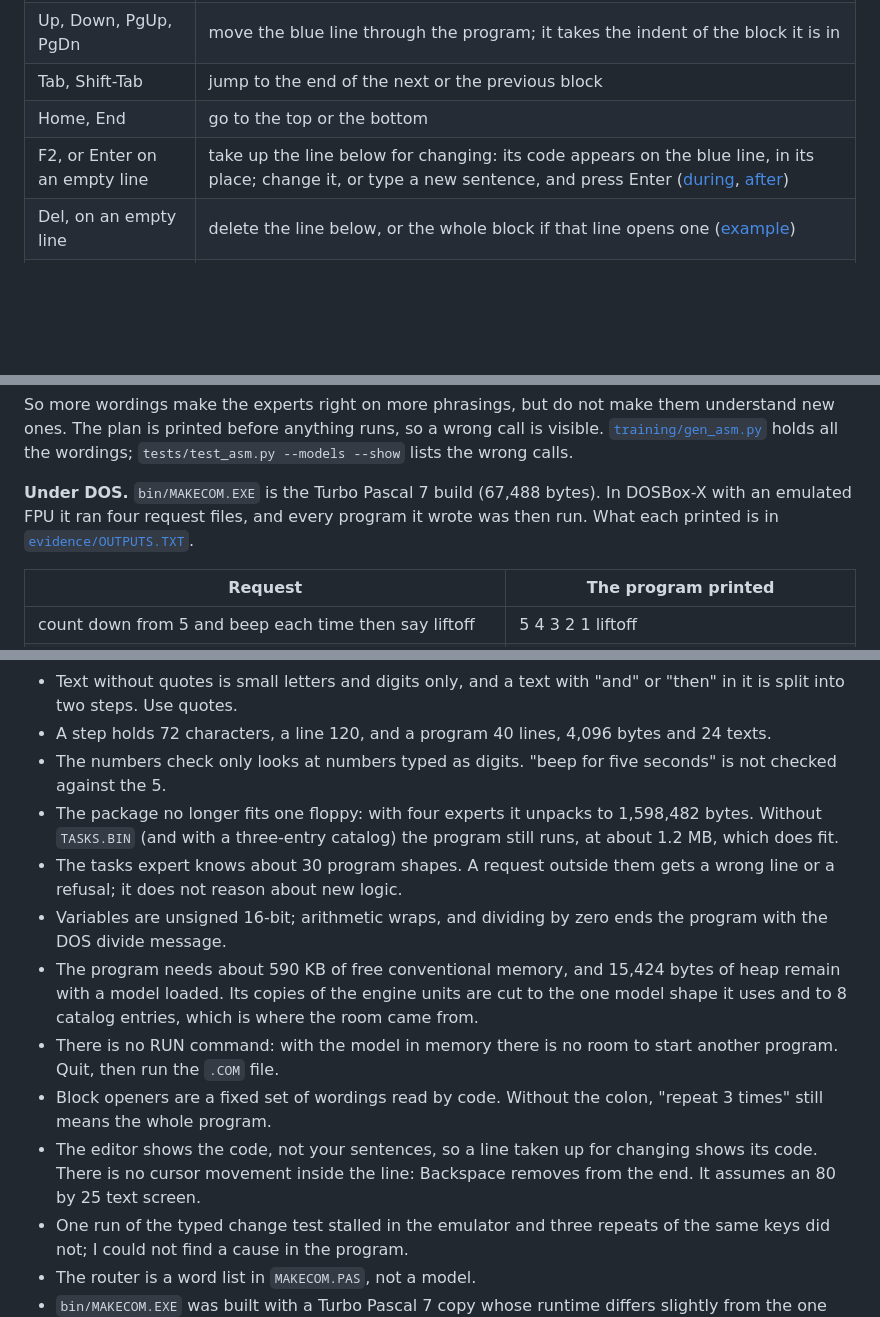
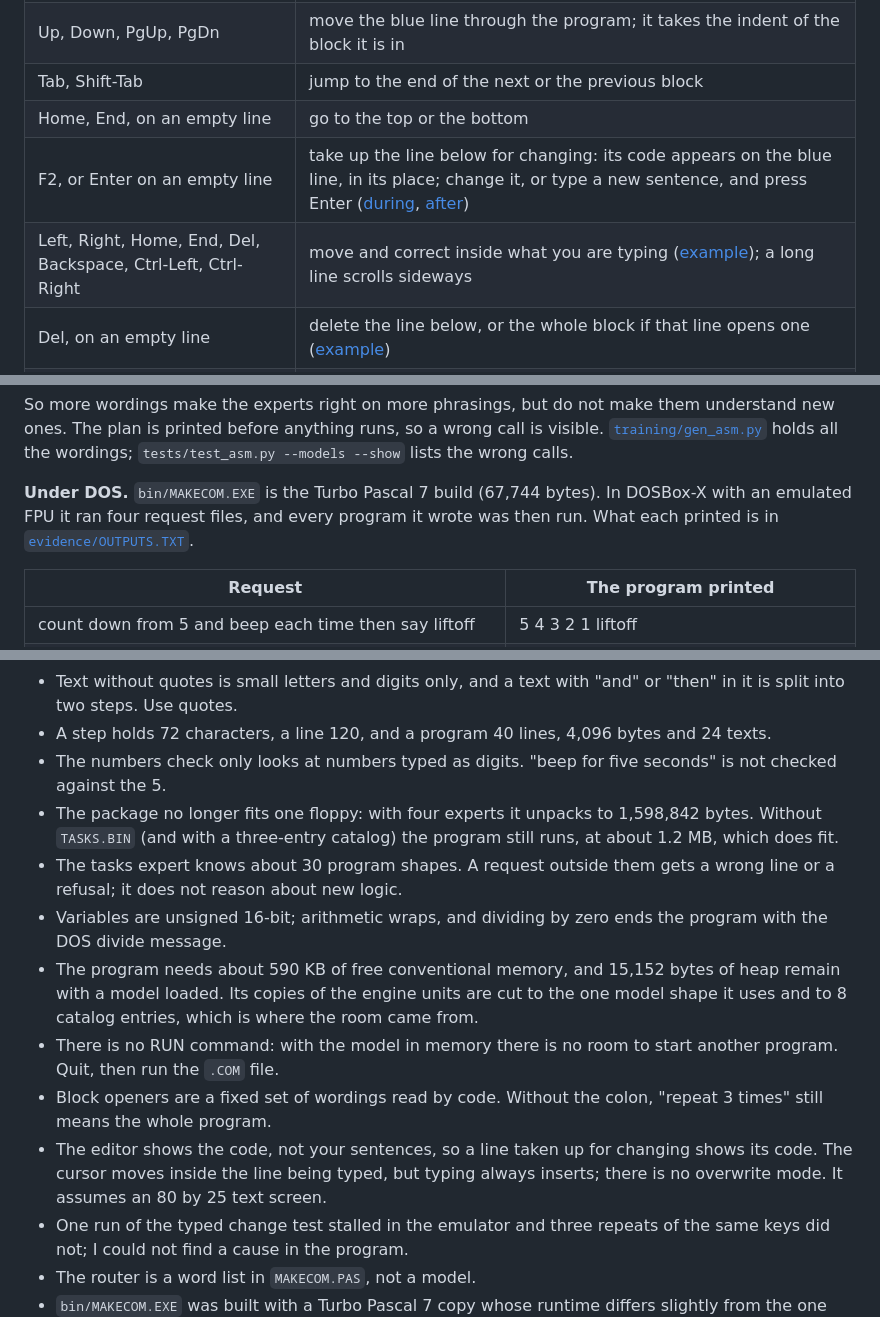
Before and after one commit to FMXExpress/PasTiny, a Markdown page: PasTinyAsm/README.md, 3 parts joined by grey strips. Rendered like a GitHub page; blank space fills up the shorter version.

Commit message:
PasTinyAsm: move the cursor inside the line being typed
Left, Right, Home, End, Del, Backspace, Ctrl-Left and Ctrl-Right work in
the editor's typing line, for new lines and for a line taken up with F2.
Typing inserts at the cursor, and a long line scrolls sideways to keep the
cursor in view.  On an empty line Home, End and Del keep their old meaning.

Typed into the Turbo Pascal 7 build under DOS: FOR I=3 was changed to
FOR I=9 in the middle of a line, and a second sequence used Left, Home,
End, Del and Backspace.  Scripted DOS checks redone with this build; the
outputs are unchanged.

Co-Authored-By: Claude Fable 5.2 <noreply@anthropic.com>
Claude-Session: https://claude.ai/code/session_01NPVFJH8MHUkTJGxdpx58VZ

```diff
--- a/PasTinyAsm/README.md
+++ b/PasTinyAsm/README.md
@@ -57,8 +57,9 @@ The program is built a sentence at a time, and the `.COM` file is written again
 | typing, then Enter | adds what you typed at the blue line |
 | Up, Down, PgUp, PgDn | move the blue line through the program; it takes the indent of the block it is in |
 | Tab, Shift-Tab | jump to the end of the next or the previous block |
-| Home, End | go to the top or the bottom |
+| Home, End, on an empty line | go to the top or the bottom |
 | F2, or Enter on an empty line | take up the line below for changing: its code appears on the blue line, in its place; change it, or type a new sentence, and press Enter ([during](docs/editor-change.png), [after](docs/editor-changed.png)) |
+| Left, Right, Home, End, Del, Backspace, Ctrl-Left, Ctrl-Right | move and correct inside what you are typing ([example](docs/editor-cursor.png)); a long line scrolls sideways |
 | Del, on an empty line | delete the line below, or the whole block if that line opens one ([example](docs/editor-deleted.png)) |
 | Esc | clear what you typed and leave a line unchanged; while an expert is working, cancel it |
 | F1 | help ([screen](docs/editor-help.png)) |
@@ -168,7 +169,7 @@ How this came about. The first version was trained on fixed phrases and scored 7
 
 So more wordings make the experts right on more phrasings, but do not make them understand new ones. The plan is printed before anything runs, so a wrong call is visible. [`training/gen_asm.py`](training/gen_asm.py) holds all the wordings; `tests/test_asm.py --models --show` lists the wrong calls.
 
-**Under DOS.** `bin/MAKECOM.EXE` is the Turbo Pascal 7 build (67,488 bytes). In DOSBox-X with an emulated FPU it ran four request files, and every program it wrote was then run. What each printed is in [`evidence/OUTPUTS.TXT`](evidence/OUTPUTS.TXT).
+**Under DOS.** `bin/MAKECOM.EXE` is the Turbo Pascal 7 build (67,744 bytes). In DOSBox-X with an emulated FPU it ran four request files, and every program it wrote was then run. What each printed is in [`evidence/OUTPUTS.TXT`](evidence/OUTPUTS.TXT).
 
 | Request | The program printed |
 |---|---|
@@ -198,13 +199,13 @@ So more wordings make the experts right on more phrasings, but do not make them
 - Text without quotes is small letters and digits only, and a text with "and" or "then" in it is split into two steps. Use quotes.
 - A step holds 72 characters, a line 120, and a program 40 lines, 4,096 bytes and 24 texts.
 - The numbers check only looks at numbers typed as digits. "beep for five seconds" is not checked against the 5.
-- The package no longer fits one floppy: with four experts it unpacks to 1,598,482 bytes. Without `TASKS.BIN` (and with a three-entry catalog) the program still runs, at about 1.2 MB, which does fit.
+- The package no longer fits one floppy: with four experts it unpacks to 1,598,842 bytes. Without `TASKS.BIN` (and with a three-entry catalog) the program still runs, at about 1.2 MB, which does fit.
 - The tasks expert knows about 30 program shapes. A request outside them gets a wrong line or a refusal; it does not reason about new logic.
 - Variables are unsigned 16-bit; arithmetic wraps, and dividing by zero ends the program with the DOS divide message.
-- The program needs about 590 KB of free conventional memory, and 15,424 bytes of heap remain with a model loaded. Its copies of the engine units are cut to the one model shape it uses and to 8 catalog entries, which is where the room came from.
+- The program needs about 590 KB of free conventional memory, and 15,152 bytes of heap remain with a model loaded. Its copies of the engine units are cut to the one model shape it uses and to 8 catalog entries, which is where the room came from.
 - There is no RUN command: with the model in memory there is no room to start another program. Quit, then run the `.COM` file.
 - Block openers are a fixed set of wordings read by code. Without the colon, "repeat 3 times" still means the whole program.
-- The editor shows the code, not your sentences, so a line taken up for changing shows its code. There is no cursor movement inside the line: Backspace removes from the end. It assumes an 80 by 25 text screen.
+- The editor shows the code, not your sentences, so a line taken up for changing shows its code. The cursor moves inside the line being typed, but typing always inserts; there is no overwrite mode. It assumes an 80 by 25 text screen.
 - One run of the typed change test stalled in the emulator and three repeats of the same keys did not; I could not find a cause in the program.
 - The router is a word list in `MAKECOM.PAS`, not a model.
 - `bin/MAKECOM.EXE` was built with a Turbo Pascal 7 copy whose runtime differs slightly from the one used for the other executables in this repository.
```
Also changed, not shown: other parts of PasTinyAsm/README.md (+1 -1 lines), PasTinyAsm/docs/editor-cursor.png (added), 10 other files.
